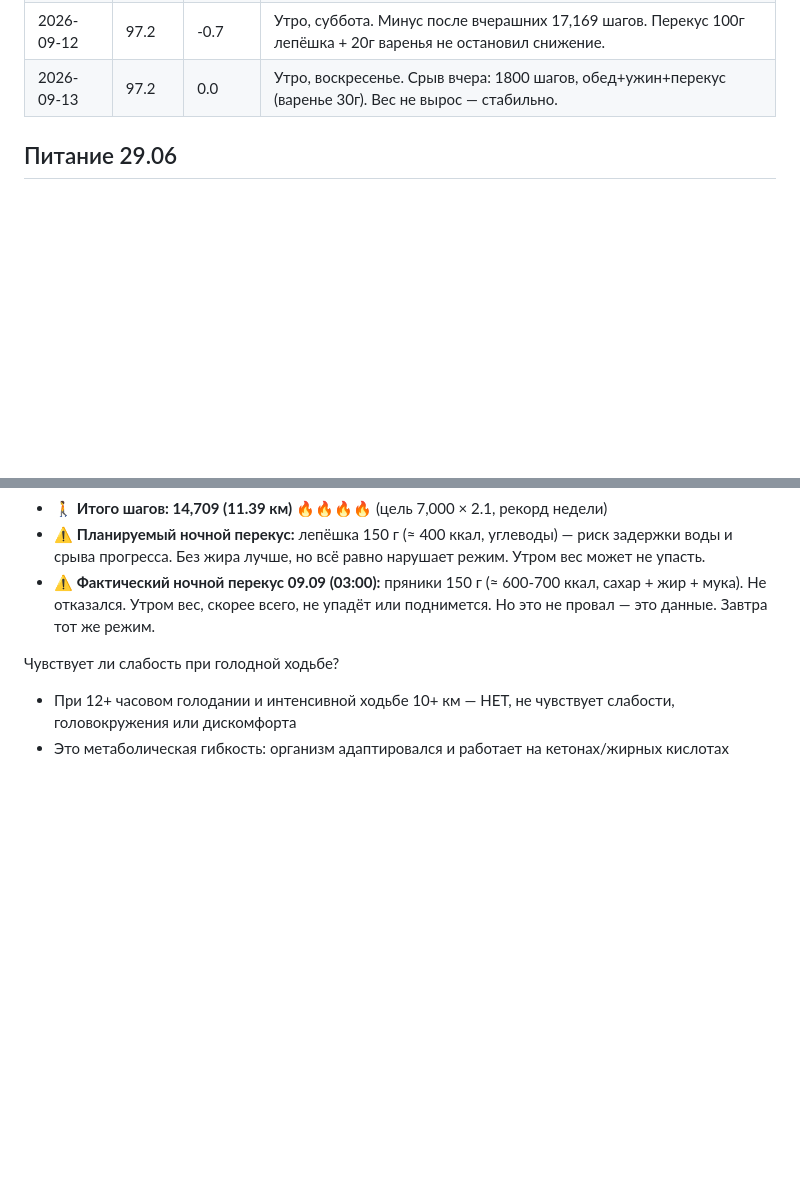
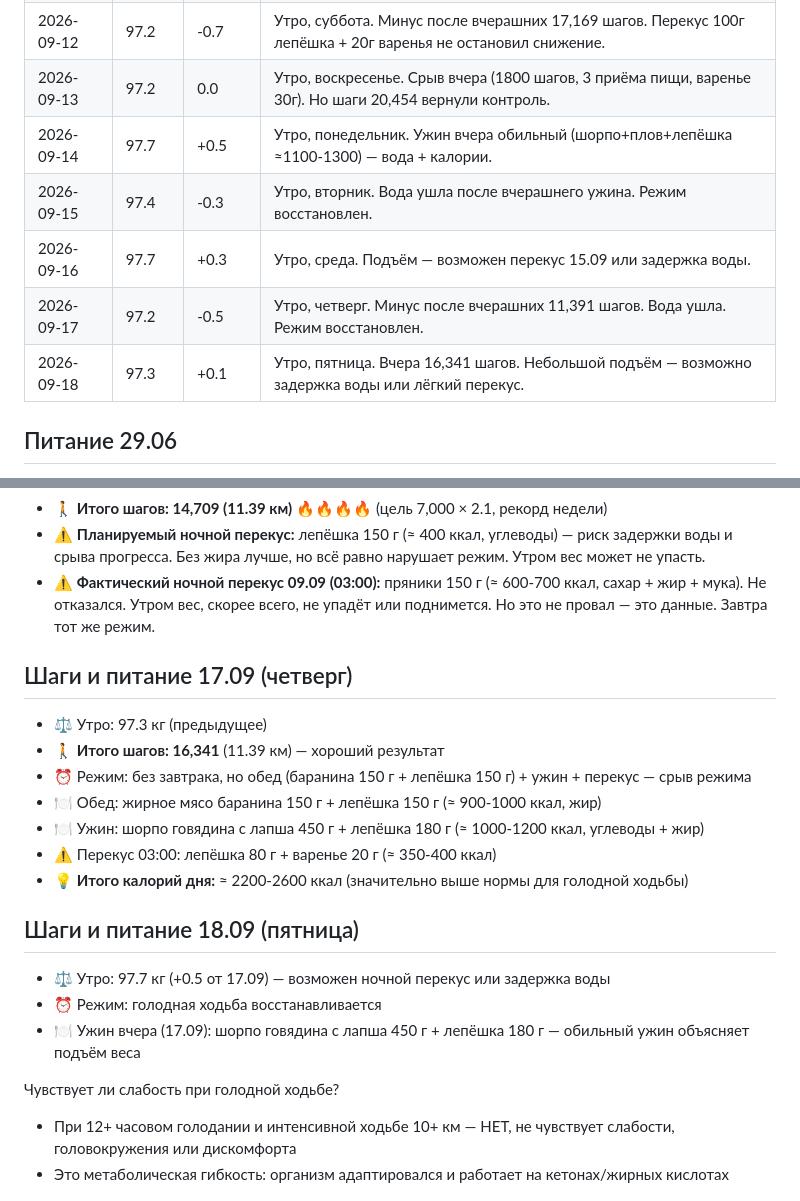
Before and after one commit to Nurlan71/jnn-obsidian-vault, a Markdown page: Habit/weight-tracking.md, 2 parts joined by grey strips. Drawn GitHub-style; blank space fills up the shorter version.

Commit message:
habit: 17.09 relapse details (16341 steps, 3 meals, snack)

```diff
--- a/Habit/weight-tracking.md
+++ b/Habit/weight-tracking.md
@@ -71,7 +71,12 @@
 | 2026-09-10 | 97.5 | +0.1 | Утро, четверг. Пряники → задержка воды (+0.1). Не жир. |
 | 2026-09-11 | 97.9 | +0.4 | Утро, пятница. Вчера срыв: без шагов, 3 плотных приёма пищи. Откат. |
 | 2026-09-12 | 97.2 | -0.7 | Утро, суббота. Минус после вчерашних 17,169 шагов. Перекус 100г лепёшка + 20г варенья не остановил снижение. |
-| 2026-09-13 | 97.2 | 0.0 | Утро, воскресенье. Срыв вчера: 1800 шагов, обед+ужин+перекус (варенье 30г). Вес не вырос — стабильно. |
+| 2026-09-13 | 97.2 | 0.0 | Утро, воскресенье. Срыв вчера (1800 шагов, 3 приёма пищи, варенье 30г). Но шаги 20,454 вернули контроль. |
+| 2026-09-14 | 97.7 | +0.5 | Утро, понедельник. Ужин вчера обильный (шорпо+плов+лепёшка ≈1100-1300) — вода + калории. |
+| 2026-09-15 | 97.4 | -0.3 | Утро, вторник. Вода ушла после вчерашнего ужина. Режим восстановлен. |
+| 2026-09-16 | 97.7 | +0.3 | Утро, среда. Подъём — возможен перекус 15.09 или задержка воды. |
+| 2026-09-17 | 97.2 | -0.5 | Утро, четверг. Минус после вчерашних 11,391 шагов. Вода ушла. Режим восстановлен. |
+| 2026-09-18 | 97.3 | +0.1 | Утро, пятница. Вчера 16,341 шагов. Небольшой подъём — возможно задержка воды или лёгкий перекус. |
 
 ## Питание 29.06
 - 🍽 Ужин: жаркое (картошка+овощи+мясо, 450г) + белый хлеб (100г) ≈ 700-850 ккал
@@ -213,6 +218,20 @@
 - ⚠️ **Планируемый ночной перекус:** лепёшка 150 г (≈ 400 ккал, углеводы) — риск задержки воды и срыва прогресса. Без жира лучше, но всё равно нарушает режим. Утром вес может не упасть.
 - ⚠️ **Фактический ночной перекус 09.09 (03:00):** пряники 150 г (≈ 600-700 ккал, сахар + жир + мука). Не отказался. Утром вес, скорее всего, не упадёт или поднимется. Но это не провал — это данные. Завтра тот же режим.
 
+## Шаги и питание 17.09 (четверг)
+- ⚖️ Утро: 97.3 кг (предыдущее)
+- 🚶 **Итого шагов: 16,341** (11.39 км) — хороший результат
+- ⏰ Режим: без завтрака, но обед (баранина 150 г + лепёшка 150 г) + ужин + перекус — срыв режима
+- 🍽 Обед: жирное мясо баранина 150 г + лепёшка 150 г (≈ 900-1000 ккал, жир)
+- 🍽 Ужин: шорпо говядина с лапша 450 г + лепёшка 180 г (≈ 1000-1200 ккал, углеводы + жир)
+- ⚠️ Перекус 03:00: лепёшка 80 г + варенье 20 г (≈ 350-400 ккал)
+- 💡 **Итого калорий дня:** ≈ 2200-2600 ккал (значительно выше нормы для голодной ходьбы)
+
+## Шаги и питание 18.09 (пятница)
+- ⚖️ Утро: 97.7 кг (+0.5 от 17.09) — возможен ночной перекус или задержка воды
+- ⏰ Режим: голодная ходьба восстанавливается
+- 🍽 Ужин вчера (17.09): шорпо говядина с лапша 450 г + лепёшка 180 г — обильный ужин объясняет подъём веса
+
 Чувствует ли слабость при голодной ходьбе?
 - При 12+ часовом голодании и интенсивной ходьбе 10+ км — НЕТ, не чувствует слабости, головокружения или дискомфорта
 - Это метаболическая гибкость: организм адаптировался и работает на кетонах/жирных кислотах
```
Also changed, not shown: other parts of Habit/weight-tracking.md (+2 -2 lines).
